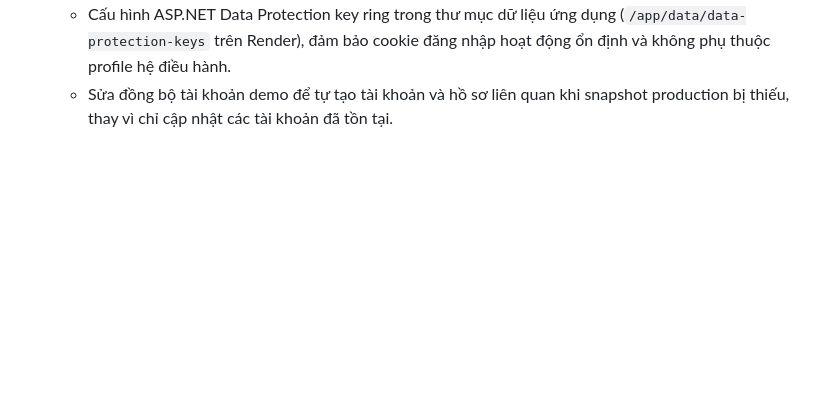
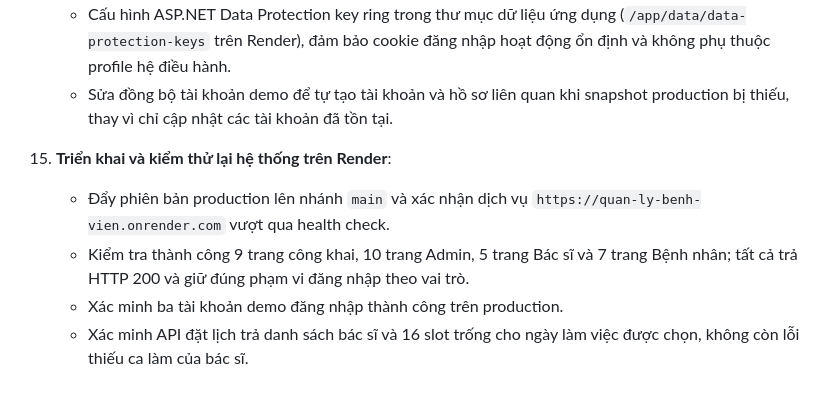
Before and after one commit to ngutr88/Quan-Ly-BV, a Markdown page: timelines/16-07-2026.md, the part around the change. GitHub-like rendering; blank space fills up the shorter version.

Commit message:
Document Render production verification

```diff
--- a/timelines/16-07-2026.md
+++ b/timelines/16-07-2026.md
@@ -73,3 +73,9 @@
     - Giảm log câu lệnh EF Core xuống mức cảnh báo để log production gọn hơn và giảm chi phí I/O lúc khởi động.
     - Cấu hình ASP.NET Data Protection key ring trong thư mục dữ liệu ứng dụng (`/app/data/data-protection-keys` trên Render), đảm bảo cookie đăng nhập hoạt động ổn định và không phụ thuộc profile hệ điều hành.
     - Sửa đồng bộ tài khoản demo để tự tạo tài khoản và hồ sơ liên quan khi snapshot production bị thiếu, thay vì chỉ cập nhật các tài khoản đã tồn tại.
+
+15. **Triển khai và kiểm thử lại hệ thống trên Render**:
+    - Đẩy phiên bản production lên nhánh `main` và xác nhận dịch vụ `https://quan-ly-benh-vien.onrender.com` vượt qua health check.
+    - Kiểm tra thành công 9 trang công khai, 10 trang Admin, 5 trang Bác sĩ và 7 trang Bệnh nhân; tất cả trả HTTP 200 và giữ đúng phạm vi đăng nhập theo vai trò.
+    - Xác minh ba tài khoản demo đăng nhập thành công trên production.
+    - Xác minh API đặt lịch trả danh sách bác sĩ và 16 slot trống cho ngày làm việc được chọn, không còn lỗi thiếu ca làm của bác sĩ.
```
